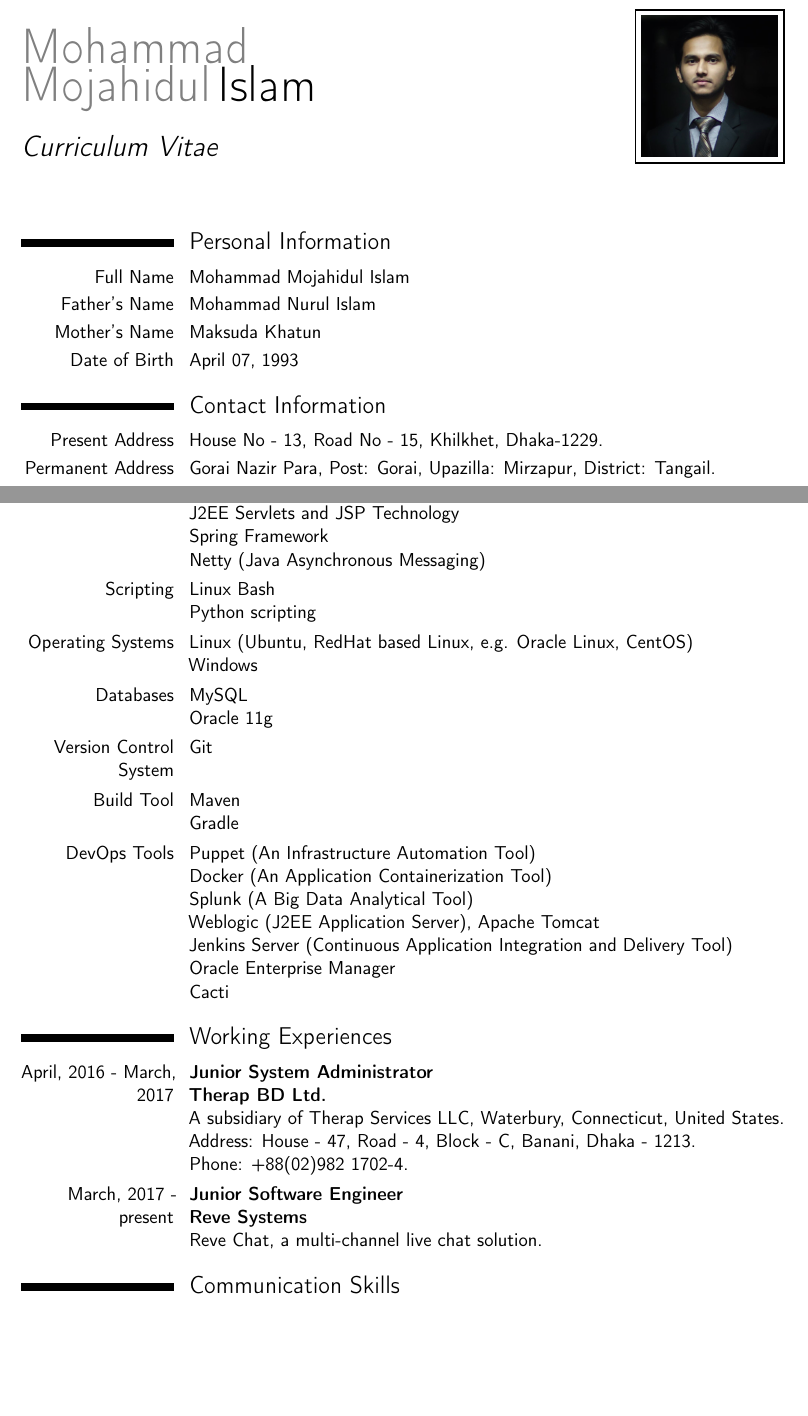
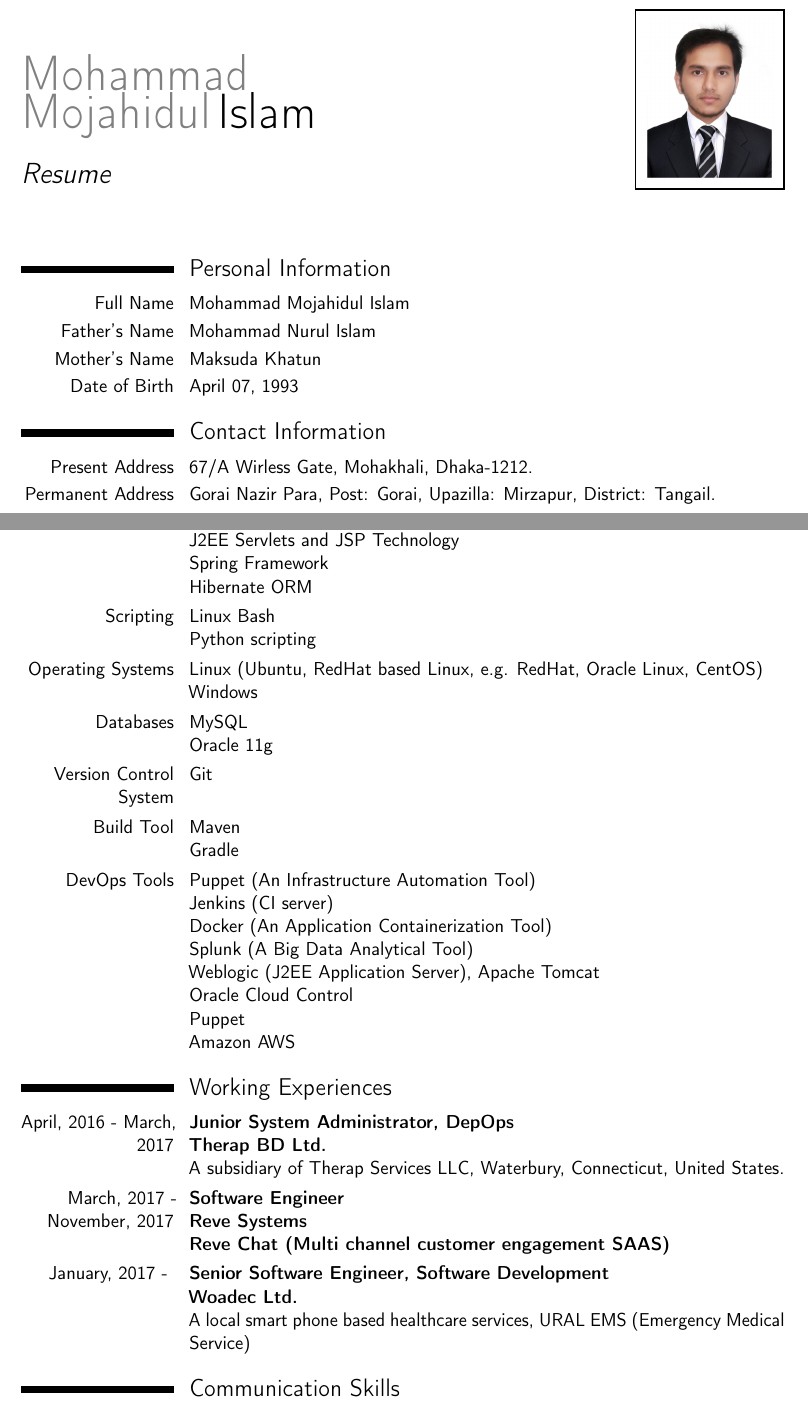
Before and after one commit to mujahid1005011/My_CV, a LaTeX CV (Mujahid.tex): two parts of pages 1 and 2 of 3, joined at a grey line, cut so that both start at the same text, the shorter picture padded with empty space. Compiled offline with pdfLaTeX.

Commit message:
For BCAS iBAS++

```diff
--- a/Mujahid.tex
+++ b/Mujahid.tex
@@ -29,7 +29,7 @@
 
 
 % All information in this block is optional, comment out any lines you don't need
-\title{Curriculum Vitae}
+\title{Resume}
 %\address{12399999 Broadway}{City, State 12345}
 %\mobile{(000) 111 1111}
 %\phone{(000) 111 1112}
@@ -37,7 +37,7 @@
 %\email{john@smith.com}
 %\homepage{staff.org.edu/~jsmith}{staff.org.edu/$\sim$jsmith} % The first argument is the url for the clickable link, the second argument is the url displayed in the template - this allows special characters to be displayed such as the tilde in this example
 %\extrainfo{additional information}
-\photo[80pt][1pt]{picture.jpg} % The first bracket is the picture height, the second is the thickness of the frame around the picture (0pt for no frame)
+\photo[80pt][1pt]{4720.jpg} % The first bracket is the picture height, the second is the thickness of the frame around the picture (0pt for no frame)
 
 
 %----------------------------------------------------------------------------------------
@@ -62,7 +62,7 @@
 
 \section{Contact Information}
 
-\cvitem{Present Address}{House No - 13, Road No - 15, Khilkhet, Dhaka-1229.}
+\cvitem{Present Address}{67/A Wirless Gate, Mohakhali, Dhaka-1212.}
 \cvitem{Permanent Address}
 {Gorai Nazir Para, Post: Gorai, Upazilla: Mirzapur, District: Tangail.}
 \cvitem{Contact Number}{\phone \, 01965309316}
@@ -108,7 +108,7 @@ HTML, CSS
 \newline Django (MVT framework for python web development)
 \newline J2EE Servlets and JSP Technology
 \newline Spring Framework
-\newline Netty (Java Asynchronous Messaging)
+\newline Hibernate ORM
 }
 \cvitem{Scripting}
 {
@@ -117,7 +117,7 @@ Linux Bash
 }
 \cvitem{Operating Systems}
 {
-Linux (Ubuntu, RedHat based Linux, e.g. Oracle Linux, CentOS)
+Linux (Ubuntu, RedHat based Linux, e.g. RedHat, Oracle Linux, CentOS)
 \newline Windows
 }
 \cvitem{Databases}
@@ -139,30 +139,35 @@ Maven
 \cvitem{DevOps Tools}
 {
 Puppet (An Infrastructure Automation Tool)
+\newline Jenkins (CI server)
 \newline Docker (An Application Containerization Tool)
 \newline Splunk (A Big Data Analytical Tool)
 \newline Weblogic (J2EE Application Server), Apache Tomcat
-\newline Jenkins Server (Continuous Application Integration and Delivery Tool)
-\newline Oracle Enterprise Manager
-\newline Cacti
+\newline Oracle Cloud Control
+\newline Puppet
+\newline Amazon AWS
 }
+
 
 
 \section{Working Experiences}
 \cvitem{April, 2016 - March, 2017}
 {
-\textbf{Junior System Administrator\newline}
+\textbf{Junior System Administrator, DepOps\newline}
 \textbf{Therap BD Ltd.\newline}
-A subsidiary of Therap Services LLC, Waterbury, Connecticut, United States.\newline
-Address: House - 47, Road - 4, Block - C, Banani, Dhaka - 1213. \newline
-Phone: +88(02)982 1702-4.
+A subsidiary of Therap Services LLC, Waterbury, Connecticut, United States.
 }
 
-\cvitem{March, 2017 - present}
+\cvitem{March, 2017 - November, 2017}
 {
-\textbf{Junior Software Engineer\newline}
-\textbf{Reve Systems\newline}
-Reve Chat, a multi-channel live chat solution.
+\textbf{Software Engineer\newline}
+\textbf{Reve Systems\newline Reve Chat (Multi channel customer engagement SAAS)}
+}
+\cvitem{January, 2017 - }
+{
+\textbf{Senior Software Engineer, Software Development\newline}
+\textbf{Woadec Ltd.\newline}
+A local smart phone based healthcare services, URAL EMS (Emergency Medical Service)
 }
 
 
```
Also changed, not shown: 4720.jpg (added), Mujahid.pdf, Mujahid.tex (4 more changed lines), 1 other file.
